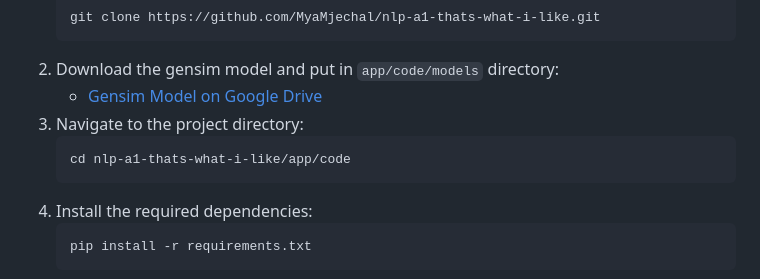
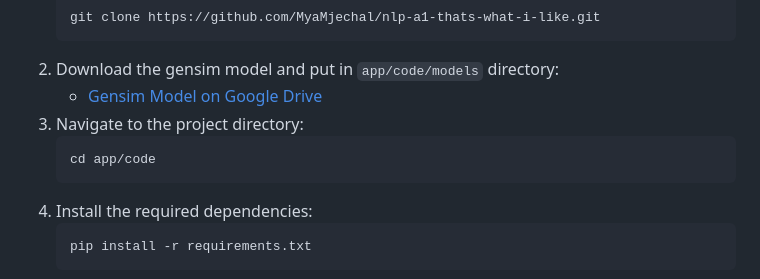
Before and after one commit to MyaMjechal/nlp-a1-thats-what-i-like, a Markdown page: README.md, the part around the change. Drawn GitHub-style.

````diff
--- a/README.md
+++ b/README.md
@@ -49,7 +49,7 @@ To set up the project locally, follow these steps:
     - [Gensim Model on Google Drive](https://drive.google.com/file/d/1lbzkpc0_H19jULC5eJDxDAVY61qAQl6L/view?usp=sharing)
 3. Navigate to the project directory:
     ```bash
-    cd nlp-a1-thats-what-i-like/app/code
+    cd app/code
     ```
 4. Install the required dependencies:
     ```bash
````
